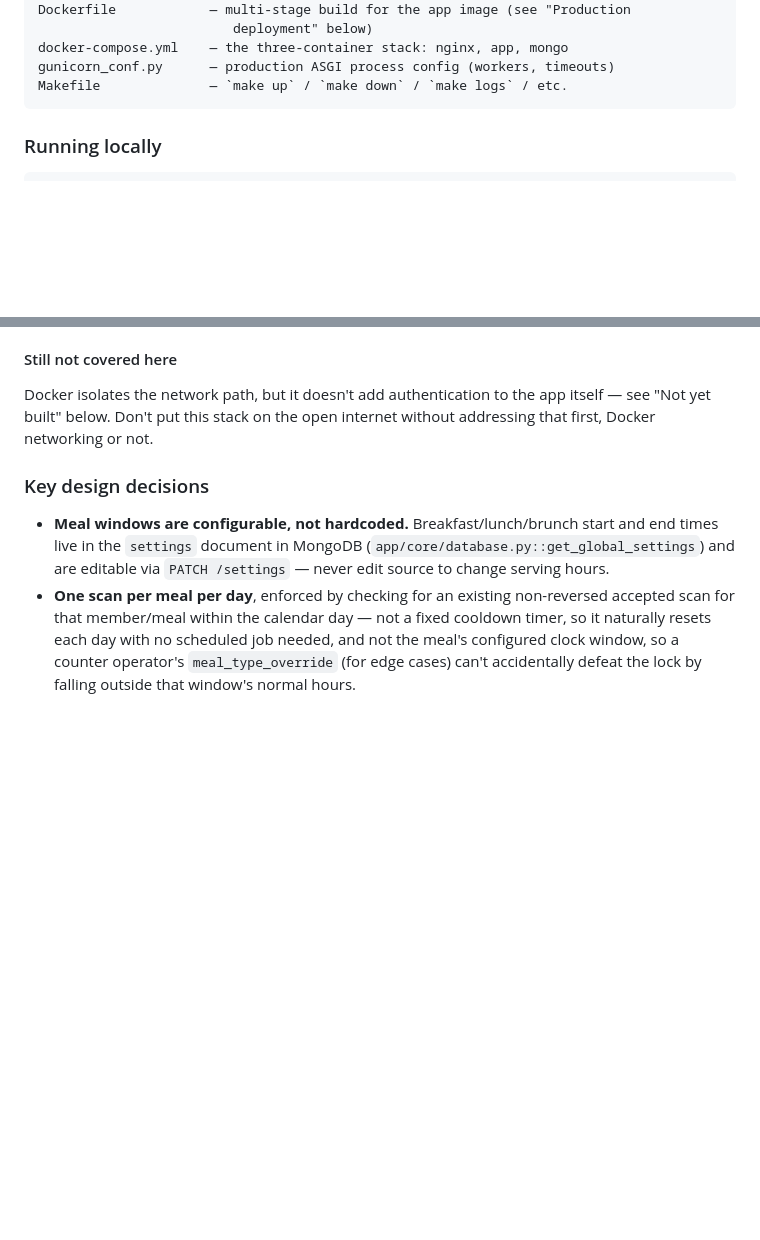
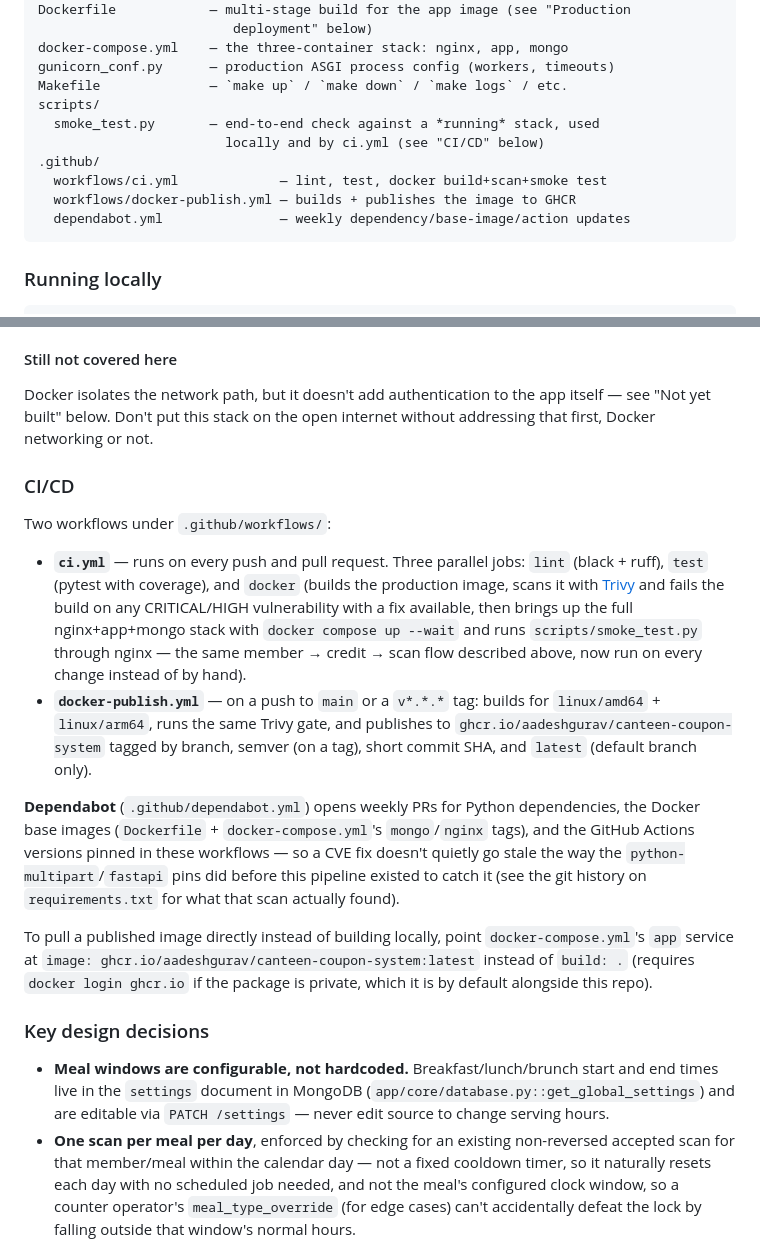
Before and after one commit to AadeshGurav/canteen-coupon-system, a Markdown page: README.md, 2 parts joined by grey strips. GitHub-like rendering; blank space fills up the shorter version.

Commit message:
docs: document CI/CD workflows, Dependabot, and GHCR image
Adds CI/build status badges, a "CI/CD" section explaining what each
workflow does and why (including why lint is black+ruff, not
black+ruff+flake8), and updates the project layout listing with
scripts/ and .github/.

````diff
--- a/README.md
+++ b/README.md
@@ -112,6 +115,13 @@ Dockerfile            — multi-stage build for the app image (see "Production
 docker-compose.yml    — the three-container stack: nginx, app, mongo
 gunicorn_conf.py      — production ASGI process config (workers, timeouts)
 Makefile              — `make up` / `make down` / `make logs` / etc.
+scripts/
+  smoke_test.py       — end-to-end check against a *running* stack, used
+                        locally and by ci.yml (see "CI/CD" below)
+.github/
+  workflows/ci.yml             — lint, test, docker build+scan+smoke test
+  workflows/docker-publish.yml — builds + publishes the image to GHCR
+  dependabot.yml               — weekly dependency/base-image/action updates
 ```
 
 ### Running locally
@@ -260,6 +270,35 @@ Docker isolates the network path, but it doesn't add authentication to the
 app itself — see "Not yet built" below. Don't put this stack on the open
 internet without addressing that first, Docker networking or not.
 
+### CI/CD
+
+Two workflows under `.github/workflows/`:
+
+- **`ci.yml`** — runs on every push and pull request. Three parallel jobs:
+  `lint` (black + ruff), `test` (pytest with coverage), and `docker` (builds
+  the production image, scans it with [Trivy](https://github.com/aquasecurity/trivy)
+  and fails the build on any CRITICAL/HIGH vulnerability with a fix
+  available, then brings up the full nginx+app+mongo stack with
+  `docker compose up --wait` and runs `scripts/smoke_test.py` through nginx
+  — the same member → credit → scan flow described above, now run on every
+  change instead of by hand).
+- **`docker-publish.yml`** — on a push to `main` or a `v*.*.*` tag: builds
+  for `linux/amd64` + `linux/arm64`, runs the same Trivy gate, and publishes
+  to `ghcr.io/aadeshgurav/canteen-coupon-system` tagged by branch, semver
+  (on a tag), short commit SHA, and `latest` (default branch only).
+
+**Dependabot** (`.github/dependabot.yml`) opens weekly PRs for Python
+dependencies, the Docker base images (`Dockerfile` + `docker-compose.yml`'s
+`mongo`/`nginx` tags), and the GitHub Actions versions pinned in these
+workflows — so a CVE fix doesn't quietly go stale the way the
+`python-multipart`/`fastapi` pins did before this pipeline existed to catch it
+(see the git history on `requirements.txt` for what that scan actually found).
+
+To pull a published image directly instead of building locally, point
+`docker-compose.yml`'s `app` service at `image: ghcr.io/aadeshgurav/canteen-coupon-system:latest`
+instead of `build: .` (requires `docker login ghcr.io` if the package is
+private, which it is by default alongside this repo).
+
 ### Key design decisions
 
 - **Meal windows are configurable, not hardcoded.** Breakfast/lunch/brunch start
````
Also changed, not shown: other parts of README.md (+3 -0 lines).
